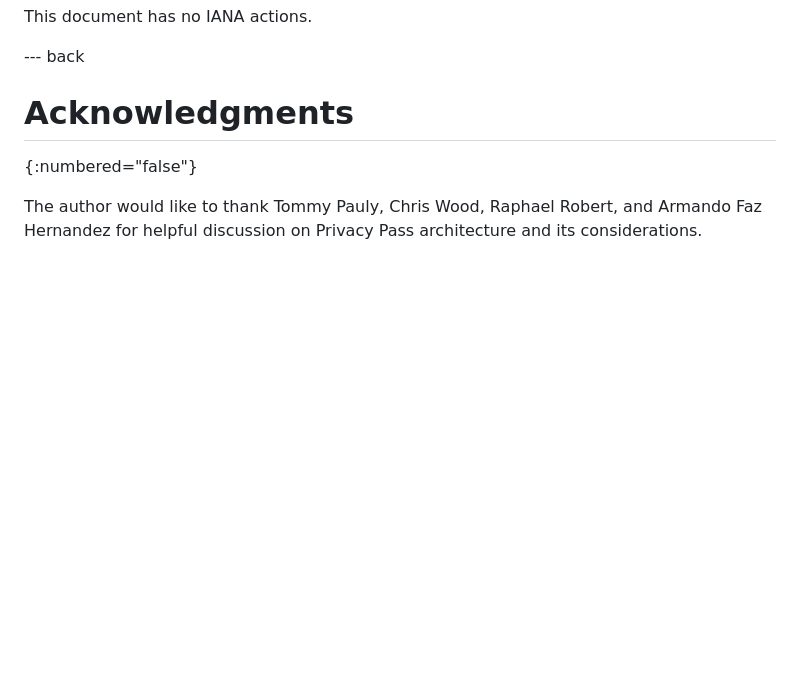
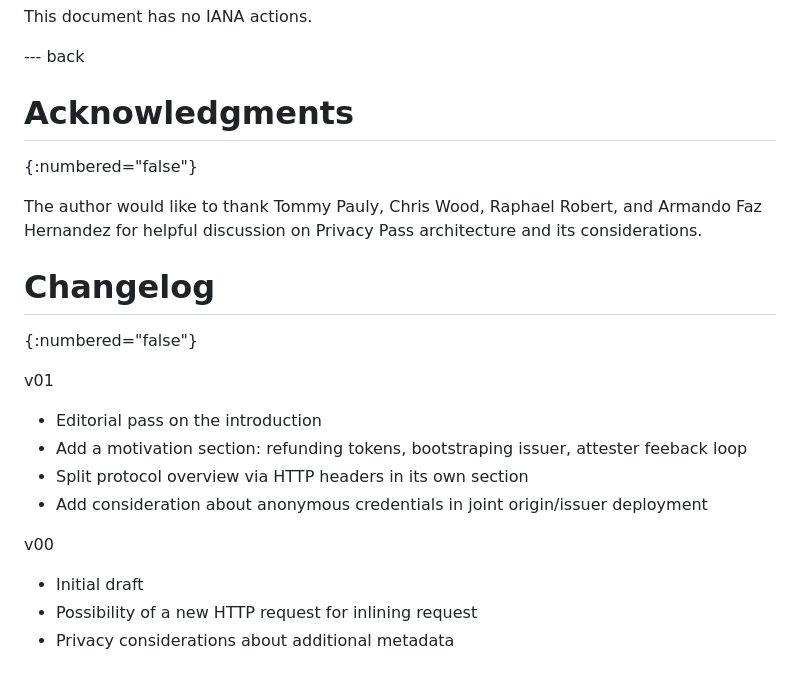
Before and after one commit to thibmeu/draft-meunier-privacypass-reverse-flow-informational, a Markdown page: draft-meunier-privacypass-reverse-flow.md, the part around the change. Rendered like a GitHub page; blank space fills up the shorter version.

Commit message:
Add changelog for v01

```diff
--- a/draft-meunier-privacypass-reverse-flow.md
+++ b/draft-meunier-privacypass-reverse-flow.md
@@ -391,3 +391,19 @@ This document has no IANA actions.
 
 The author would like to thank Tommy Pauly, Chris Wood, Raphael Robert, and Armando Faz Hernandez
 for helpful discussion on Privacy Pass architecture and its considerations.
+
+# Changelog
+{:numbered="false"}
+
+v01
+
+- Editorial pass on the introduction
+- Add a motivation section: refunding tokens, bootstraping issuer, attester feeback loop
+- Split protocol overview via HTTP headers in its own section
+- Add consideration about anonymous credentials in joint origin/issuer deployment
+
+v00
+
+- Initial draft
+- Possibility of a new HTTP request for inlining request
+- Privacy considerations about additional metadata
```
